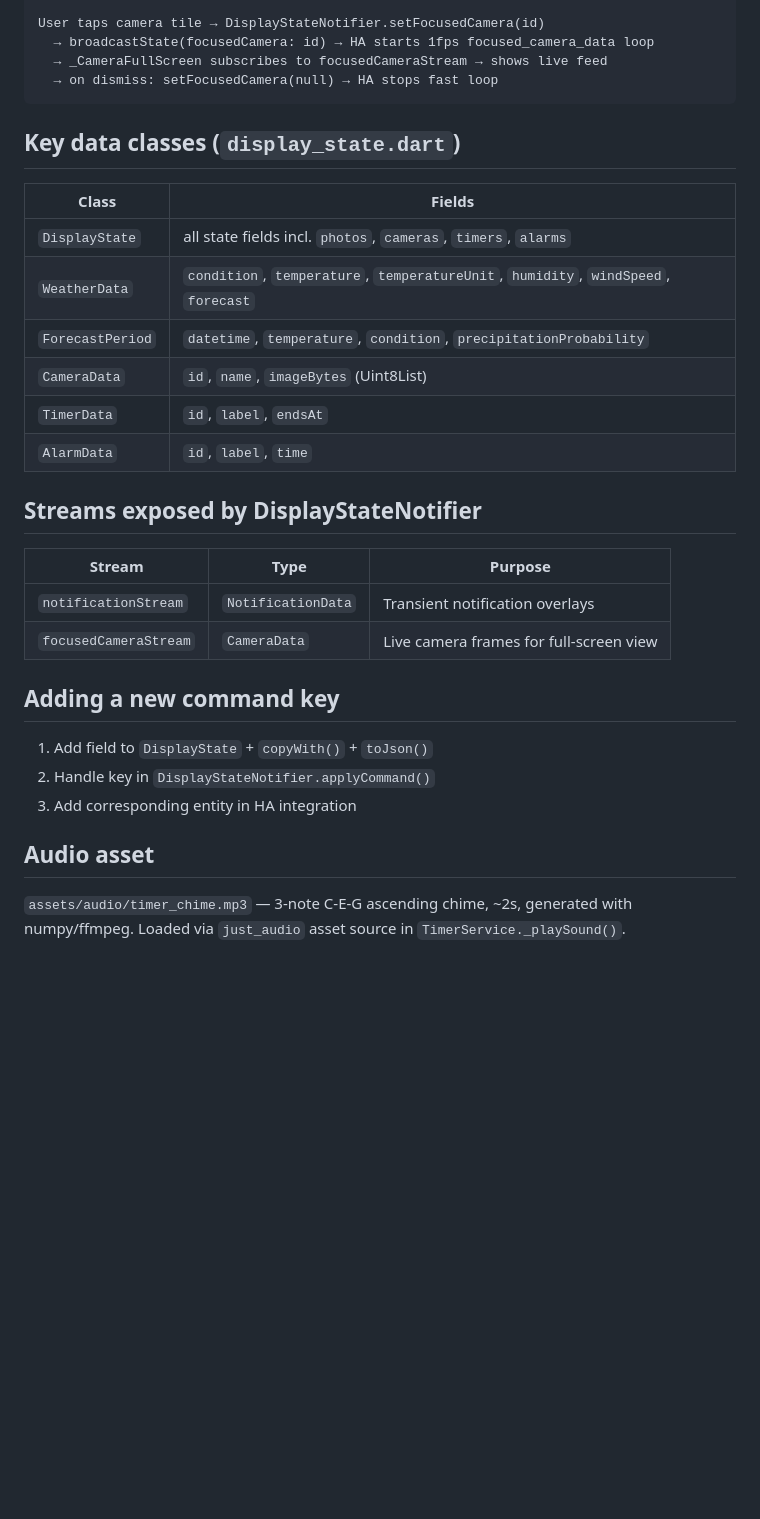
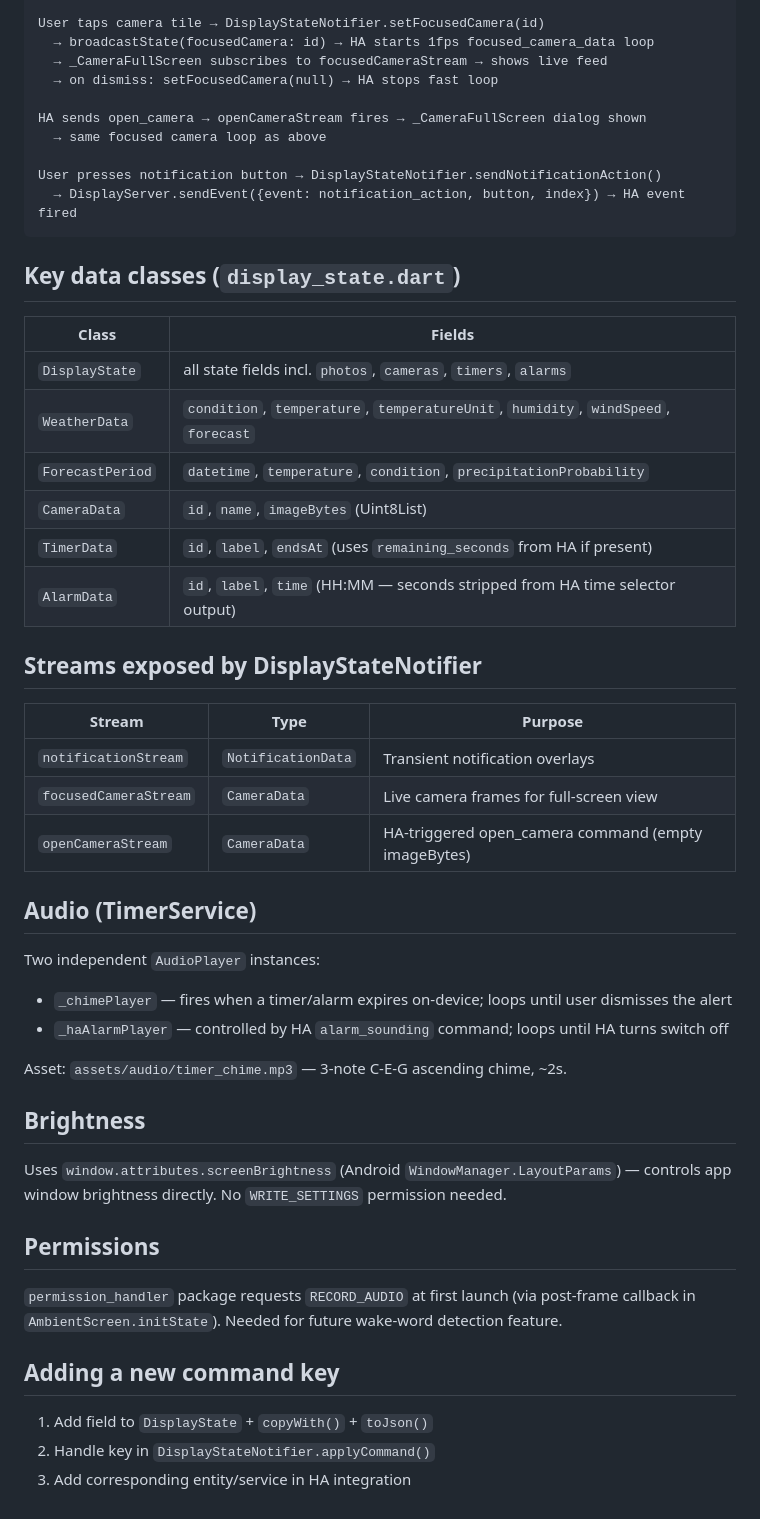
Before and after one commit to alec-pinson/ha-smart-display-app, a Markdown page: CLAUDE.md, the part around one of its changes. GitHub-like rendering; blank space fills up the shorter version.

Commit message:
docs: update CLAUDE.md with current state
Co-Authored-By: Claude Sonnet 4.6 <noreply@anthropic.com>

````diff
--- a/CLAUDE.md
+++ b/CLAUDE.md
@@ -40,29 +42,47 @@ User taps camera tile → DisplayStateNotifier.setFocusedCamera(id)
   → broadcastState(focusedCamera: id) → HA starts 1fps focused_camera_data loop
   → _CameraFullScreen subscribes to focusedCameraStream → shows live feed
   → on dismiss: setFocusedCamera(null) → HA stops fast loop
+
+HA sends open_camera → openCameraStream fires → _CameraFullScreen dialog shown
+  → same focused camera loop as above
+
+User presses notification button → DisplayStateNotifier.sendNotificationAction()
+  → DisplayServer.sendEvent({event: notification_action, button, index}) → HA event fired
 ```
 
 ## Key data classes (`display_state.dart`)
-| Class           | Fields                                                              |
-| --------------- | ------------------------------------------------------------------- |
-| `DisplayState`  | all state fields incl. `photos`, `cameras`, `timers`, `alarms`     |
+| Class           | Fields                                                                         |
+| --------------- | ------------------------------------------------------------------------------ |
+| `DisplayState`  | all state fields incl. `photos`, `cameras`, `timers`, `alarms`                 |
 | `WeatherData`   | `condition`, `temperature`, `temperatureUnit`, `humidity`, `windSpeed`, `forecast` |
-| `ForecastPeriod`| `datetime`, `temperature`, `condition`, `precipitationProbability` |
-| `CameraData`    | `id`, `name`, `imageBytes` (Uint8List)                              |
-| `TimerData`     | `id`, `label`, `endsAt`                                             |
-| `AlarmData`     | `id`, `label`, `time`                                               |
+| `ForecastPeriod`| `datetime`, `temperature`, `condition`, `precipitationProbability`             |
+| `CameraData`    | `id`, `name`, `imageBytes` (Uint8List)                                         |
+| `TimerData`     | `id`, `label`, `endsAt` (uses `remaining_seconds` from HA if present)          |
+| `AlarmData`     | `id`, `label`, `time` (HH:MM — seconds stripped from HA time selector output)  |
 
 ## Streams exposed by DisplayStateNotifier
-| Stream                  | Type              | Purpose                                  |
-| ----------------------- | ----------------- | ---------------------------------------- |
-| `notificationStream`    | `NotificationData`| Transient notification overlays          |
-| `focusedCameraStream`   | `CameraData`      | Live camera frames for full-screen view  |
+| Stream                | Type              | Purpose                                            |
+| --------------------- | ----------------- | -------------------------------------------------- |
+| `notificationStream`  | `NotificationData`| Transient notification overlays                    |
+| `focusedCameraStream` | `CameraData`      | Live camera frames for full-screen view            |
+| `openCameraStream`    | `CameraData`      | HA-triggered open_camera command (empty imageBytes)|
+
+## Audio (TimerService)
+Two independent `AudioPlayer` instances:
+- `_chimePlayer` — fires when a timer/alarm expires on-device; loops until user dismisses the alert
+- `_haAlarmPlayer` — controlled by HA `alarm_sounding` command; loops until HA turns switch off
+
+Asset: `assets/audio/timer_chime.mp3` — 3-note C-E-G ascending chime, ~2s.
+
+## Brightness
+Uses `window.attributes.screenBrightness` (Android `WindowManager.LayoutParams`) — controls
+app window brightness directly. No `WRITE_SETTINGS` permission needed.
+
+## Permissions
+`permission_handler` package requests `RECORD_AUDIO` at first launch (via post-frame callback
+in `AmbientScreen.initState`). Needed for future wake-word detection feature.
 
 ## Adding a new command key
 1. Add field to `DisplayState` + `copyWith()` + `toJson()`
 2. Handle key in `DisplayStateNotifier.applyCommand()`
-3. Add corresponding entity in HA integration
-
-## Audio asset
-`assets/audio/timer_chime.mp3` — 3-note C-E-G ascending chime, ~2s, generated with numpy/ffmpeg.
-Loaded via `just_audio` asset source in `TimerService._playSound()`.
+3. Add corresponding entity/service in HA integration
````
Also changed, not shown: other parts of CLAUDE.md (+7 -5 lines).
